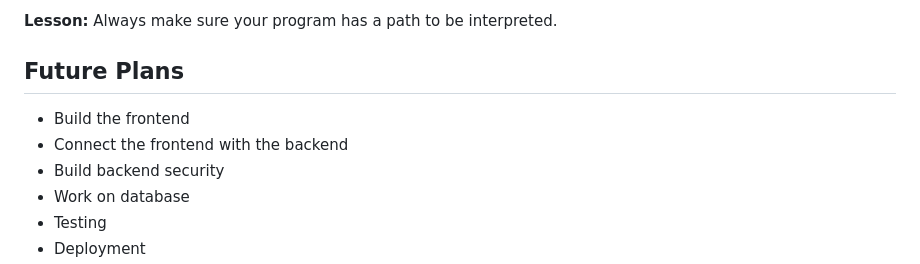
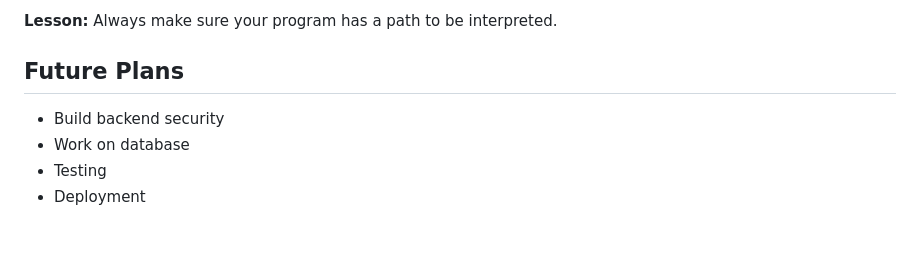
Before and after one commit to becomingvinayak-cpu/Chat-Bot-Project, a Markdown page: README.md, the part around the change. Drawn GitHub-style; blank space fills up the shorter version.

Commit message:
Made Frontend and connect it to Backend

```diff
--- a/README.md
+++ b/README.md
@@ -212,8 +212,6 @@ Always make sure your program has a path to be interpreted.
 
 ## Future Plans
 
-- Build the frontend
-- Connect the frontend with the backend
 - Build backend security
 - Work on database
 - Testing
```
